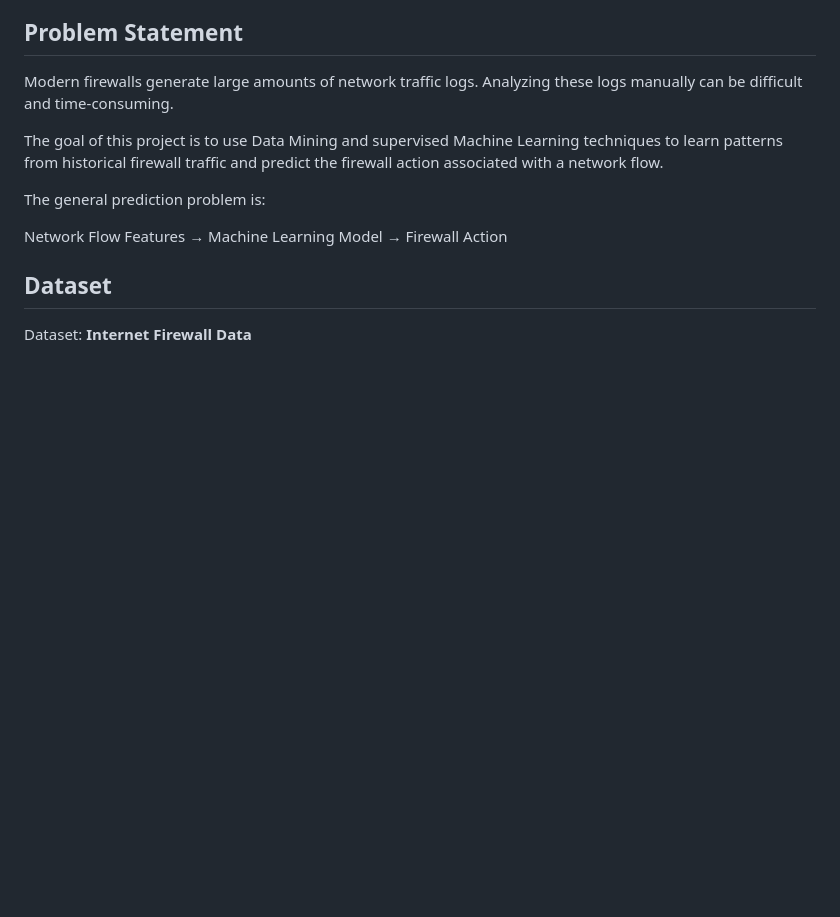
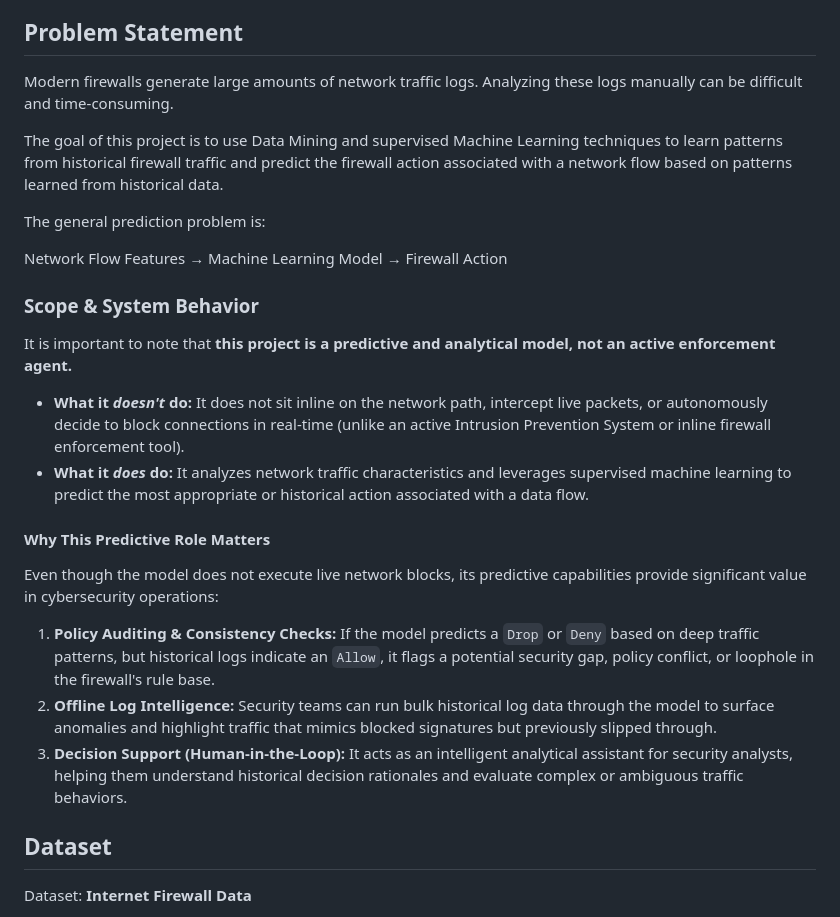
Before and after one commit to RSD-022/Firewall-Traffic-Analyzer, a Markdown page: README.md, the part around one of its changes. GitHub-like rendering; blank space fills up the shorter version.

```diff
--- a/README.md
+++ b/README.md
@@ -18,11 +18,26 @@ The possible firewall actions are:
 
 Modern firewalls generate large amounts of network traffic logs. Analyzing these logs manually can be difficult and time-consuming.
 
-The goal of this project is to use Data Mining and supervised Machine Learning techniques to learn patterns from historical firewall traffic and predict the firewall action associated with a network flow.
+The goal of this project is to use Data Mining and supervised Machine Learning techniques to learn patterns from historical firewall traffic and predict the firewall action associated with a network flow based on patterns learned from historical data.
 
 The general prediction problem is:
 
 Network Flow Features → Machine Learning Model → Firewall Action
+
+### Scope & System Behavior
+
+It is important to note that **this project is a predictive and analytical model, not an active enforcement agent.**
+
+* **What it *doesn't* do:** It does not sit inline on the network path, intercept live packets, or autonomously decide to block connections in real-time (unlike an active Intrusion Prevention System or inline firewall enforcement tool).
+* **What it *does* do:** It analyzes network traffic characteristics and leverages supervised machine learning to predict the most appropriate or historical action associated with a data flow.
+
+#### Why This Predictive Role Matters
+
+Even though the model does not execute live network blocks, its predictive capabilities provide significant value in cybersecurity operations:
+
+1. **Policy Auditing & Consistency Checks:** If the model predicts a `Drop` or `Deny` based on deep traffic patterns, but historical logs indicate an `Allow`, it flags a potential security gap, policy conflict, or loophole in the firewall's rule base.
+2. **Offline Log Intelligence:** Security teams can run bulk historical log data through the model to surface anomalies and highlight traffic that mimics blocked signatures but previously slipped through.
+3. **Decision Support (Human-in-the-Loop):** It acts as an intelligent analytical assistant for security analysts, helping them understand historical decision rationales and evaluate complex or ambiguous traffic behaviors.
 
 ## Dataset
 
```
Also changed, not shown: other parts of README.md (+52 -70 lines).
